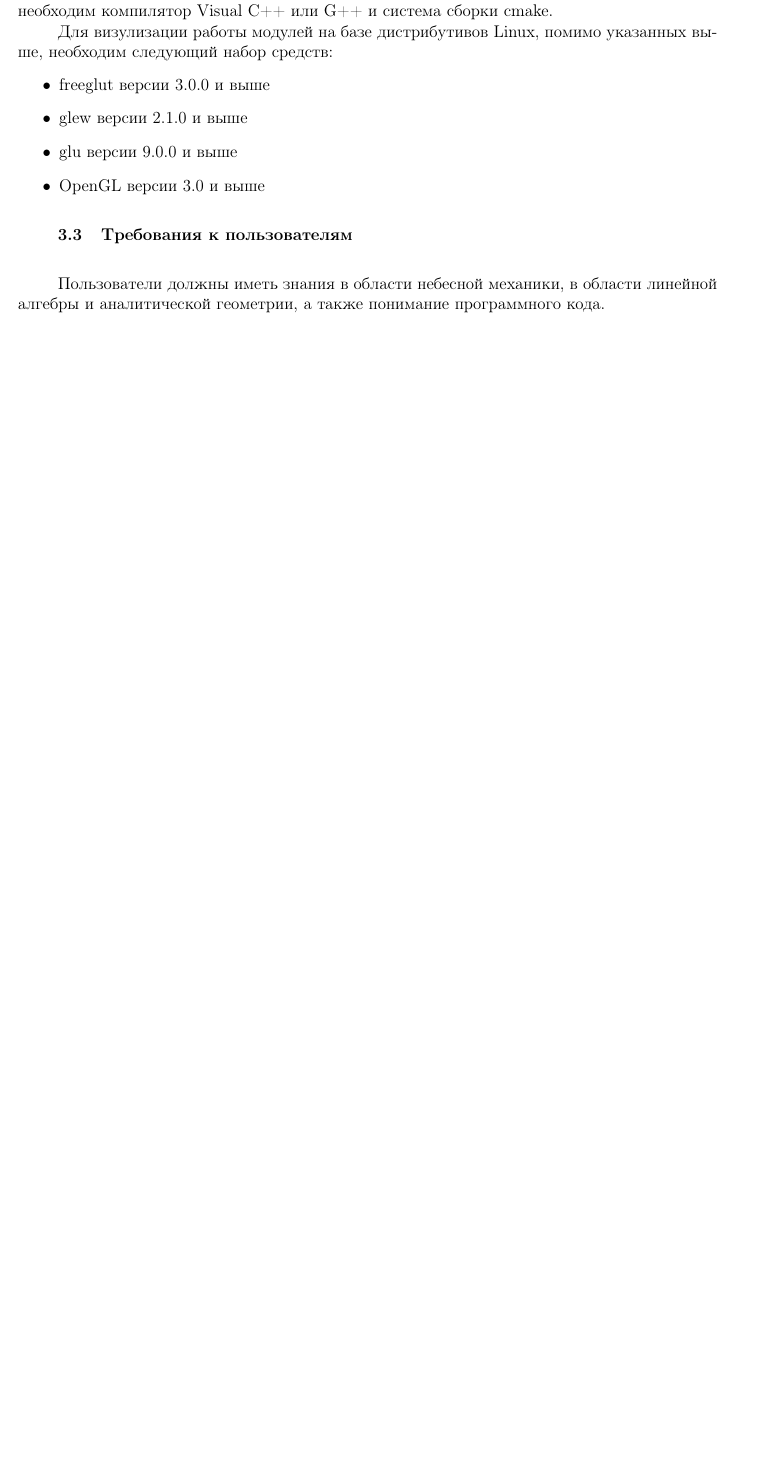
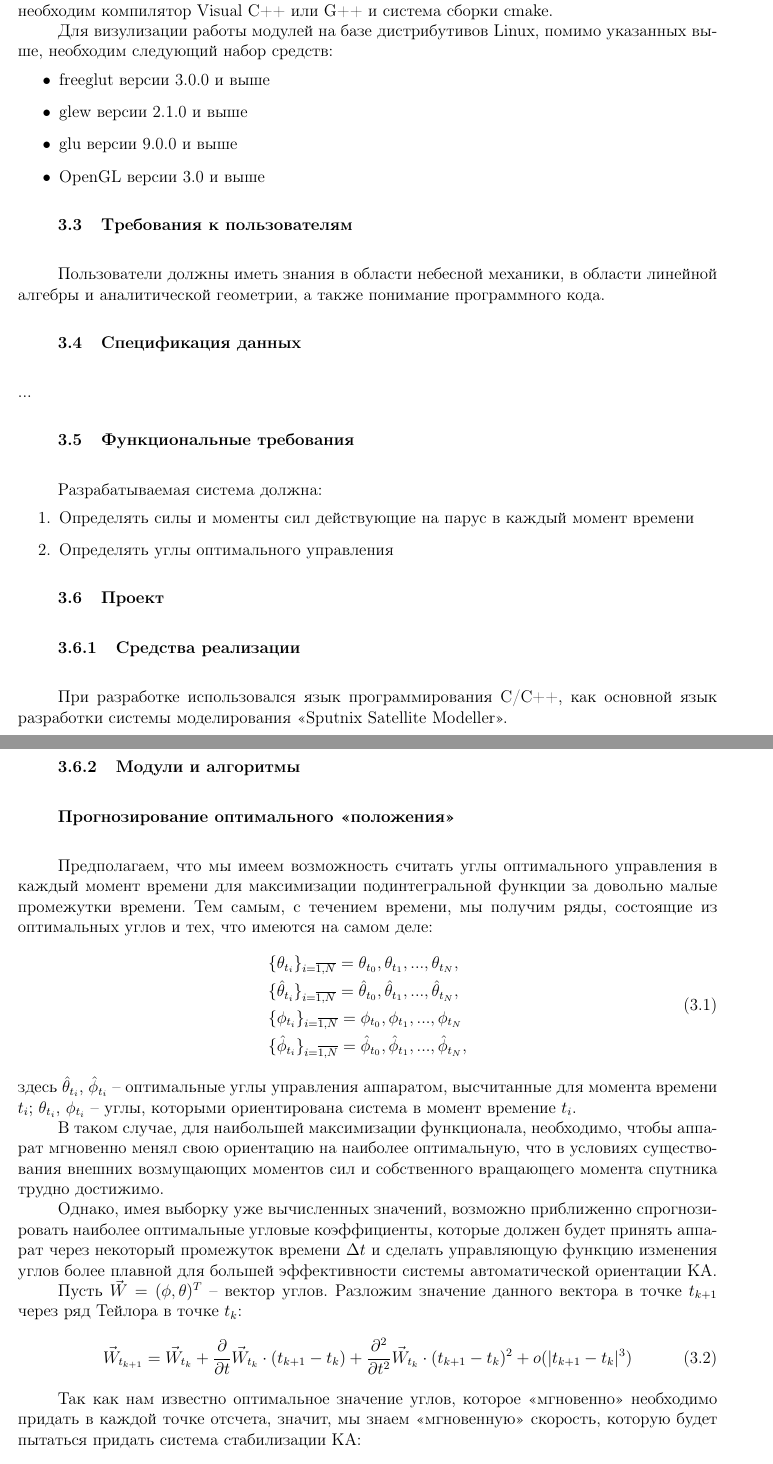
Before and after one commit to kofes/satellite-model, a LaTeX document (report/main.tex, which reads report/core/main.tex): part of page 19 of 20 before the commit and two parts of pages 19 and 20 of 22 after it, the two joined at a grey line, cut so that both start at the same text, the shorter picture padded with empty space. Compiled offline with pdfLaTeX.

Commit message:
add some description of algorithm to main part of report

```diff
--- a/report/core/main.tex
+++ b/report/core/main.tex
@@ -0,0 +1,49 @@
+\section{Спецификация данных}
+...
+\section{Функциональные требования}
+\noindent\indent Разрабатываемая система должна:
+\begin{enumerate}
+  \item Определять силы и моменты сил действующие на парус в каждый момент времени
+  \item Определять углы оптимального управления
+\end{enumerate}
+\section{Проект}
+\subsection{Средства реализации}
+\noindent\indent При разработке использовался язык программирования C/C++,
+как основной язык разработки системы моделирования <<Sputnix Satellite Modeller>>.
+\subsection{Модули и алгоритмы}
+\subsubsection{Прогнозирование оптимального <<положения>>}
+\noindent\indent Предполагаем, что мы имеем возможность считать углы оптимального
+управления в каждый момент времени для максимизации подинтегральной функции за довольно
+малые промежутки времени. Тем самым, с течением времени, мы получим ряды, состоящие
+из оптимальных углов и тех, что имеются на самом деле:
+\begin{equation}
+  \begin{aligned}
+    &\{\theta_{t_i}\}_{i=\overline{1,N}} = \theta_{t_0}, \theta_{t_1}, ..., \theta_{t_N}, \\
+    &\{\hat{\theta}_{t_i}\}_{i=\overline{1,N}} = \hat{\theta}_{t_0}, \hat{\theta}_{t_1}, ..., \hat{\theta}_{t_N}, \\
+    &\{\phi_{t_i}\}_{i=\overline{1,N}} = \phi_{t_0}, \phi_{t_1}, ..., \phi_{t_N} \\
+    &\{\hat{\phi}_{t_i}\}_{i=\overline{1,N}} = \hat{\phi}_{t_0}, \hat{\phi}_{t_1}, ..., \hat{\phi}_{t_N}, \\
+  \end{aligned}
+\end{equation}
+здесь $\hat{\theta}_{t_i}$, $\hat{\phi}_{t_i}$ -- оптимальные углы управления аппаратом,
+высчитанные для момента времени $t_i$; $\theta_{t_i}$, $\phi_{t_i}$ -- углы, которыми
+ориентирована система в момент времение $t_i$.\par
+  В таком случае, для наибольшей максимизации функционала, необходимо, чтобы
+аппарат мгновенно менял свою ориентацию на наиболее оптимальную, что в условиях
+существования внешних возмущающих моментов сил и собственного вращающего момента
+спутника трудно достижимо.\par
+  Однако, имея выборку уже вычисленных значений, возможно приближенно спрогнозировать
+наиболее оптимальные угловые коэффициенты, которые должен будет принять аппарат
+через некоторый промежуток времени $\Delta t$ и сделать управляющую функцию изменения
+углов более плавной для большей эффективности системы автоматической ориентации КА.\par
+  Пусть $\vec{W} = (\phi, \theta)^T$ -- вектор углов. Разложим значение данного вектора
+в точке $t_{k+1}$ через ряд Тейлора в точке $t_{k}$:
+\begin{equation} \label{eq:parialWEquatation}
+  \vec{W}_{t_{k+1}} = \vec{W}_{t_{k}}
+  + \frac{\partial}{\partial t}\vec{W}_{t_{k}} \cdot (t_{k+1} - t_{k})
+  + \frac{\partial^2}{\partial t^2}\vec{W}_{t_{k}} \cdot (t_{k+1} - t_{k})^2
+  + o(|t_{k+1} - t_{k}|^3)
+\end{equation}\par
+  Так как нам известно оптимальное значение углов, которое <<мгновенно>> необходимо
+придать в каждой точке отсчета, значит, мы знаем <<мгновенную>> скорость, которую
+будет пытаться придать система стабилизации КА:
+\begin{equation}
@@ -0,0 +74 @@
+  В таком случае, для упрощения модели (\ref{eq:FullWEquatation}) до вида (\ref{eq:parialWEquatation})
@@ -0,0 +81 @@
+\end{equation}
```
Also changed, not shown: report/core/introduction.tex (+1 -1 lines), report/core/main.tex (52 more changed lines).
